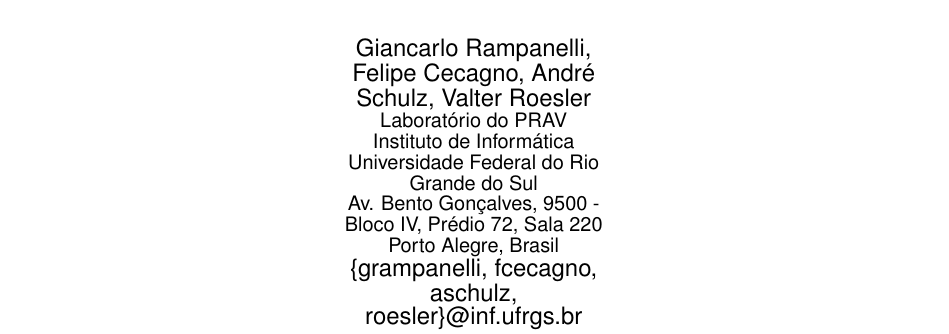
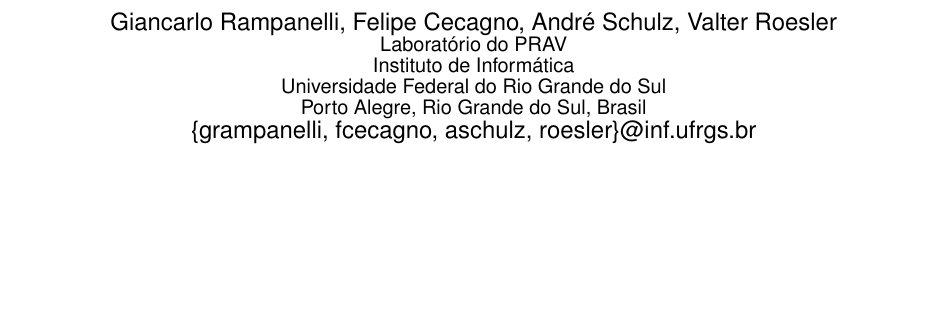
Before and after one commit to fcecagno/report, a LaTeX paper (paper.tex): part of page 1 of 10, cut so that both start at the same text, the shorter picture padded with empty space. Compiled offline with pdfLaTeX.

Commit message:
arrumando autores

```diff
--- a/paper.tex
+++ b/paper.tex
@@ -87,8 +87,7 @@
        \affaddr{Laboratório do PRAV}\\
        \affaddr{Instituto de Informática}\\
        \affaddr{Universidade Federal do Rio Grande do Sul}\\
-       \affaddr{Av. Bento Gonçalves, 9500 - Bloco IV, Prédio 72, Sala 220}\\
-       \affaddr{Porto Alegre, Brasil}\\
+       \affaddr{Porto Alegre, Rio Grande do Sul, Brasil}\\
        \email{\{grampanelli, fcecagno, aschulz, roesler\}@inf.ufrgs.br}
 }
 \date{15 de maio de 2011}
```
Also changed, not shown: paper.tex (2 more changed lines).
